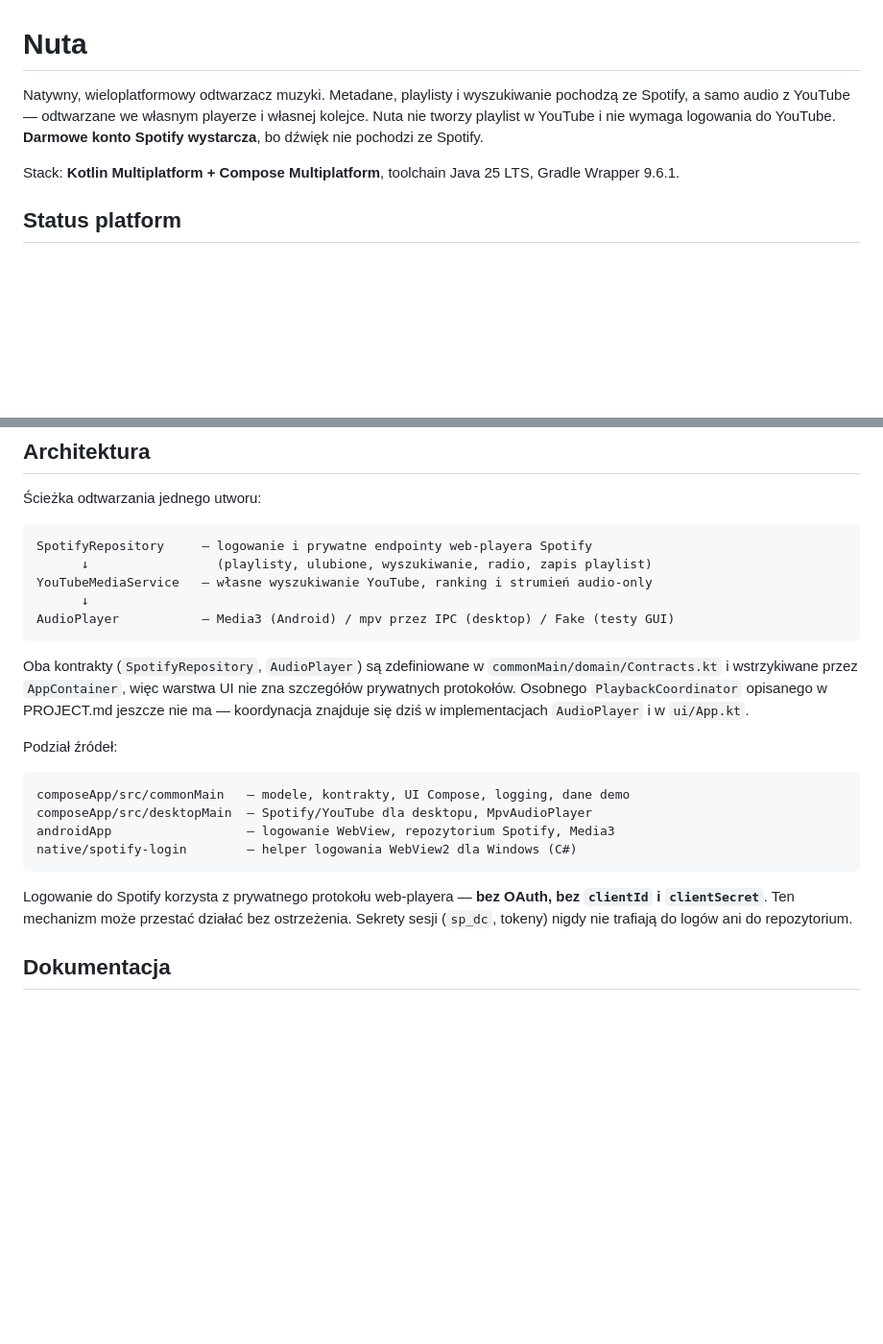
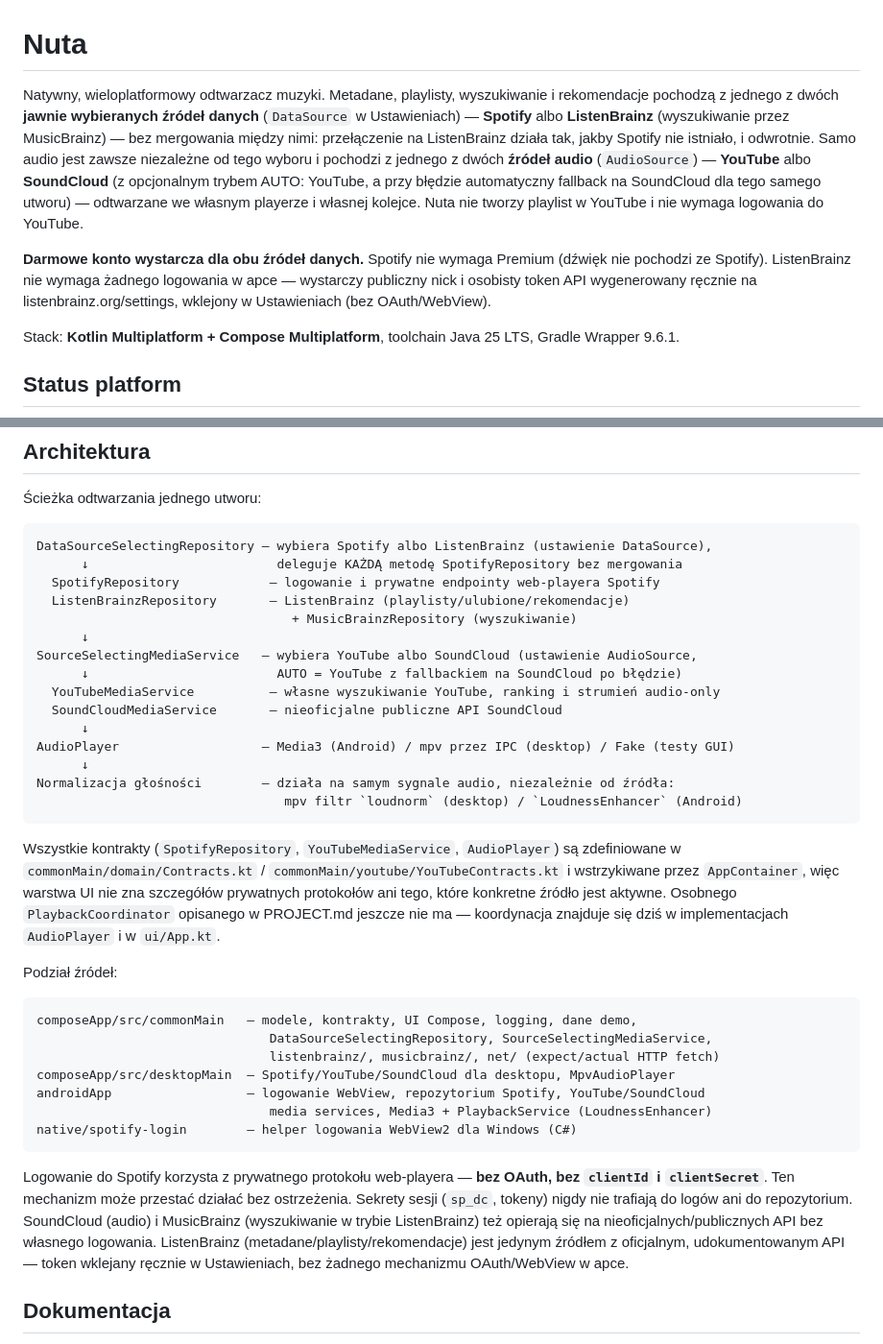
Before and after one commit to jablonowskit/Nuta, a Markdown page: README.md, 2 parts joined by grey strips. Shown at 96% size. Drawn GitHub-style; blank space fills up the shorter version.

Commit message:
Update README to reflect DataSource/AudioSource and loudness normalization
Intro, architecture diagram, and file-tree sections still described a
Spotify-only/YouTube-only pipeline. Documents the DataSourceSelectingRepository
(Spotify/ListenBrainz) and SourceSelectingMediaService (YouTube/SoundCloud)
wrappers, ListenBrainz/MusicBrainz's manual-token auth model, and the
signal-based loudness normalization added earlier today.

````diff
--- a/README.md
+++ b/README.md
@@ -1,9 +1,20 @@
 # Nuta
 
-Natywny, wieloplatformowy odtwarzacz muzyki. Metadane, playlisty i wyszukiwanie
-pochodzą ze Spotify, a samo audio z YouTube — odtwarzane we własnym playerze
-i własnej kolejce. Nuta nie tworzy playlist w YouTube i nie wymaga logowania do
-YouTube. **Darmowe konto Spotify wystarcza**, bo dźwięk nie pochodzi ze Spotify.
+Natywny, wieloplatformowy odtwarzacz muzyki. Metadane, playlisty, wyszukiwanie
+i rekomendacje pochodzą z jednego z dwóch **jawnie wybieranych źródeł danych**
+(`DataSource` w Ustawieniach) — **Spotify** albo **ListenBrainz** (wyszukiwanie
+przez MusicBrainz) — bez mergowania między nimi: przełączenie na ListenBrainz
+działa tak, jakby Spotify nie istniało, i odwrotnie. Samo audio jest zawsze
+niezależne od tego wyboru i pochodzi z jednego z dwóch **źródeł audio**
+(`AudioSource`) — **YouTube** albo **SoundCloud** (z opcjonalnym trybem AUTO:
+YouTube, a przy błędzie automatyczny fallback na SoundCloud dla tego samego
+utworu) — odtwarzane we własnym playerze i własnej kolejce. Nuta nie tworzy
+playlist w YouTube i nie wymaga logowania do YouTube.
+
+**Darmowe konto wystarcza dla obu źródeł danych.** Spotify nie wymaga Premium
+(dźwięk nie pochodzi ze Spotify). ListenBrainz nie wymaga żadnego logowania
+w apce — wystarczy publiczny nick i osobisty token API wygenerowany ręcznie
+na listenbrainz.org/settings, wklejony w Ustawieniach (bez OAuth/WebView).
 
 Stack: **Kotlin Multiplatform + Compose Multiplatform**, toolchain Java 25 LTS,
 Gradle Wrapper 9.6.1.
@@ -124,32 +135,50 @@ przywrócić w razie potrzeby.
 Ścieżka odtwarzania jednego utworu:
 
 ```text
-SpotifyRepository     — logowanie i prywatne endpointy web-playera Spotify
-      ↓                 (playlisty, ulubione, wyszukiwanie, radio, zapis playlist)
-YouTubeMediaService   — własne wyszukiwanie YouTube, ranking i strumień audio-only
+DataSourceSelectingRepository — wybiera Spotify albo ListenBrainz (ustawienie DataSource),
+      ↓                         deleguje KAŻDĄ metodę SpotifyRepository bez mergowania
+  SpotifyRepository            — logowanie i prywatne endpointy web-playera Spotify
+  ListenBrainzRepository       — ListenBrainz (playlisty/ulubione/rekomendacje)
+                                  + MusicBrainzRepository (wyszukiwanie)
       ↓
-AudioPlayer           — Media3 (Android) / mpv przez IPC (desktop) / Fake (testy GUI)
+SourceSelectingMediaService   — wybiera YouTube albo SoundCloud (ustawienie AudioSource,
+      ↓                         AUTO = YouTube z fallbackiem na SoundCloud po błędzie)
+  YouTubeMediaService          — własne wyszukiwanie YouTube, ranking i strumień audio-only
+  SoundCloudMediaService       — nieoficjalne publiczne API SoundCloud
+      ↓
+AudioPlayer                   — Media3 (Android) / mpv przez IPC (desktop) / Fake (testy GUI)
+      ↓
+Normalizacja głośności        — działa na samym sygnale audio, niezależnie od źródła:
+                                 mpv filtr `loudnorm` (desktop) / `LoudnessEnhancer` (Android)
 ```
 
-Oba kontrakty (`SpotifyRepository`, `AudioPlayer`) są zdefiniowane w
-`commonMain/domain/Contracts.kt` i wstrzykiwane przez `AppContainer`, więc
-warstwa UI nie zna szczegółów prywatnych protokołów. Osobnego
-`PlaybackCoordinator` opisanego w PROJECT.md jeszcze nie ma — koordynacja
-znajduje się dziś w implementacjach `AudioPlayer` i w `ui/App.kt`.
+Wszystkie kontrakty (`SpotifyRepository`, `YouTubeMediaService`, `AudioPlayer`) są
+zdefiniowane w `commonMain/domain/Contracts.kt` / `commonMain/youtube/YouTubeContracts.kt`
+i wstrzykiwane przez `AppContainer`, więc warstwa UI nie zna szczegółów prywatnych
+protokołów ani tego, które konkretne źródło jest aktywne. Osobnego `PlaybackCoordinator`
+opisanego w PROJECT.md jeszcze nie ma — koordynacja znajduje się dziś w implementacjach
+`AudioPlayer` i w `ui/App.kt`.
 
 Podział źródeł:
 
 ```text
-composeApp/src/commonMain   — modele, kontrakty, UI Compose, logging, dane demo
-composeApp/src/desktopMain  — Spotify/YouTube dla desktopu, MpvAudioPlayer
-androidApp                  — logowanie WebView, repozytorium Spotify, Media3
+composeApp/src/commonMain   — modele, kontrakty, UI Compose, logging, dane demo,
+                               DataSourceSelectingRepository, SourceSelectingMediaService,
+                               listenbrainz/, musicbrainz/, net/ (expect/actual HTTP fetch)
+composeApp/src/desktopMain  — Spotify/YouTube/SoundCloud dla desktopu, MpvAudioPlayer
+androidApp                  — logowanie WebView, repozytorium Spotify, YouTube/SoundCloud
+                               media services, Media3 + PlaybackService (LoudnessEnhancer)
 native/spotify-login        — helper logowania WebView2 dla Windows (C#)
 ```
 
 Logowanie do Spotify korzysta z prywatnego protokołu web-playera — **bez OAuth,
 bez `clientId` i `clientSecret`**. Ten mechanizm może przestać działać bez
 ostrzeżenia. Sekrety sesji (`sp_dc`, tokeny) nigdy nie trafiają do logów ani do
-repozytorium.
+repozytorium. SoundCloud (audio) i MusicBrainz (wyszukiwanie w trybie
+ListenBrainz) też opierają się na nieoficjalnych/publicznych API bez własnego
+logowania. ListenBrainz (metadane/playlisty/rekomendacje) jest jedynym
+źródłem z oficjalnym, udokumentowanym API — token wklejany ręcznie w
+Ustawieniach, bez żadnego mechanizmu OAuth/WebView w apce.
 
 ## Dokumentacja
 
````
